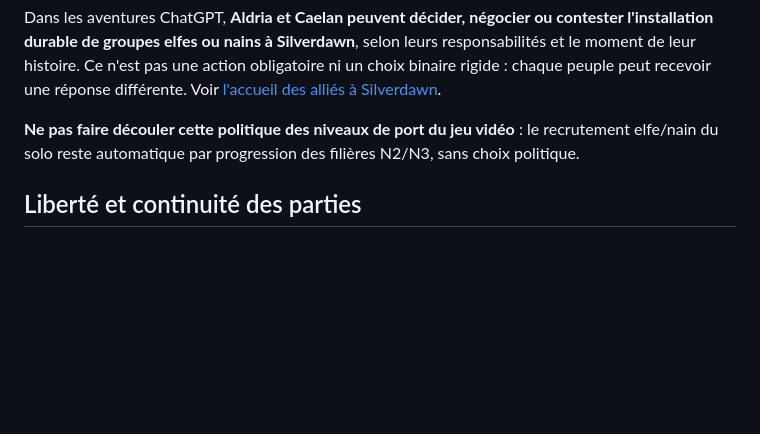
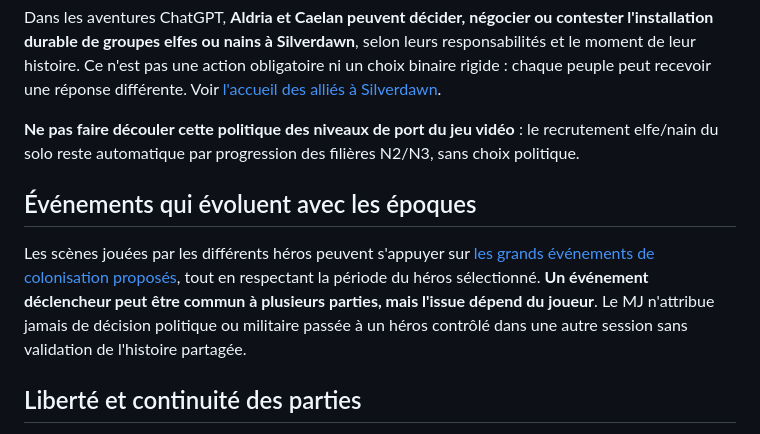
Before and after one commit to nathanmon/aventures-partagees, a Markdown page: chatgpt/HEROS_HUMAINS.md, the part around the change. GitHub-like rendering; blank space fills up the shorter version.

```diff
--- a/chatgpt/HEROS_HUMAINS.md
+++ b/chatgpt/HEROS_HUMAINS.md
@@ -29,6 +29,10 @@ Dans les aventures ChatGPT, **Aldria et Caelan peuvent décider, négocier ou co
 
 **Ne pas faire découler cette politique des niveaux de port du jeu vidéo** : le recrutement elfe/nain du solo reste automatique par progression des filières N2/N3, sans choix politique.
 
+## Événements qui évoluent avec les époques
+
+Les scènes jouées par les différents héros peuvent s'appuyer sur [les grands événements de colonisation proposés](evenements/GRANDS_EVENEMENTS_COLONISATION.md), tout en respectant la période du héros sélectionné. **Un événement déclencheur peut être commun à plusieurs parties, mais l'issue dépend du joueur**. Le MJ n'attribue jamais de décision politique ou militaire passée à un héros contrôlé dans une autre session sans validation de l'histoire partagée.
+
 ## Liberté et continuité des parties
 
 Le joueur contrôle entièrement les actes, paroles et intentions du héros incarné. Les autres personnages, villes et factions agissent sans l'attendre. Une partie individuelle n'ajoute pas automatiquement ses événements à l'histoire commune : il faut une validation explicite.
```
Also changed, not shown: chatgpt/BATTLECRY_PUBLIC.md (+6 -0 lines), chatgpt/lieux/SILVERDAWN_CHRONIQUE.md (+6 -0 lines).
